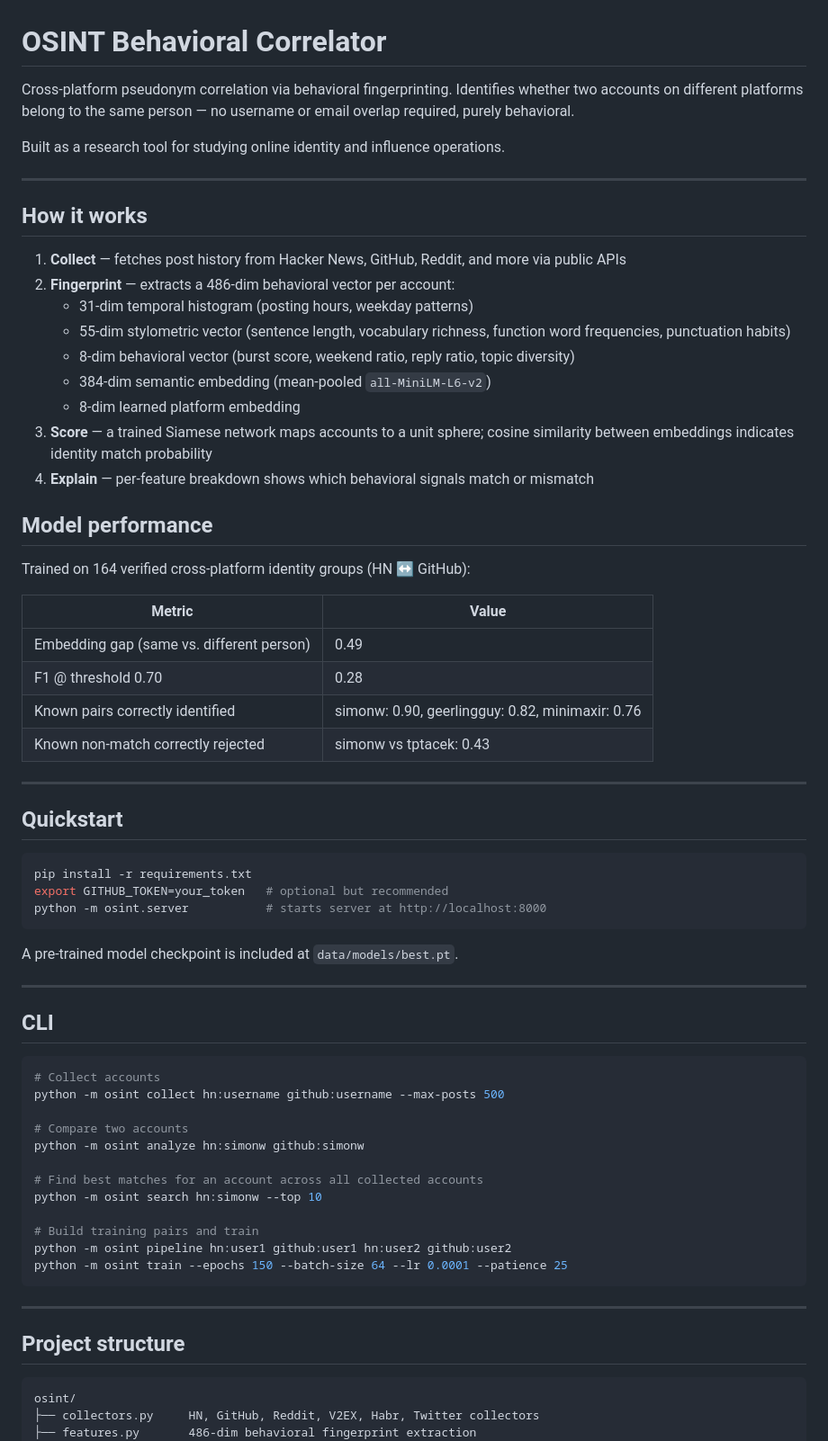
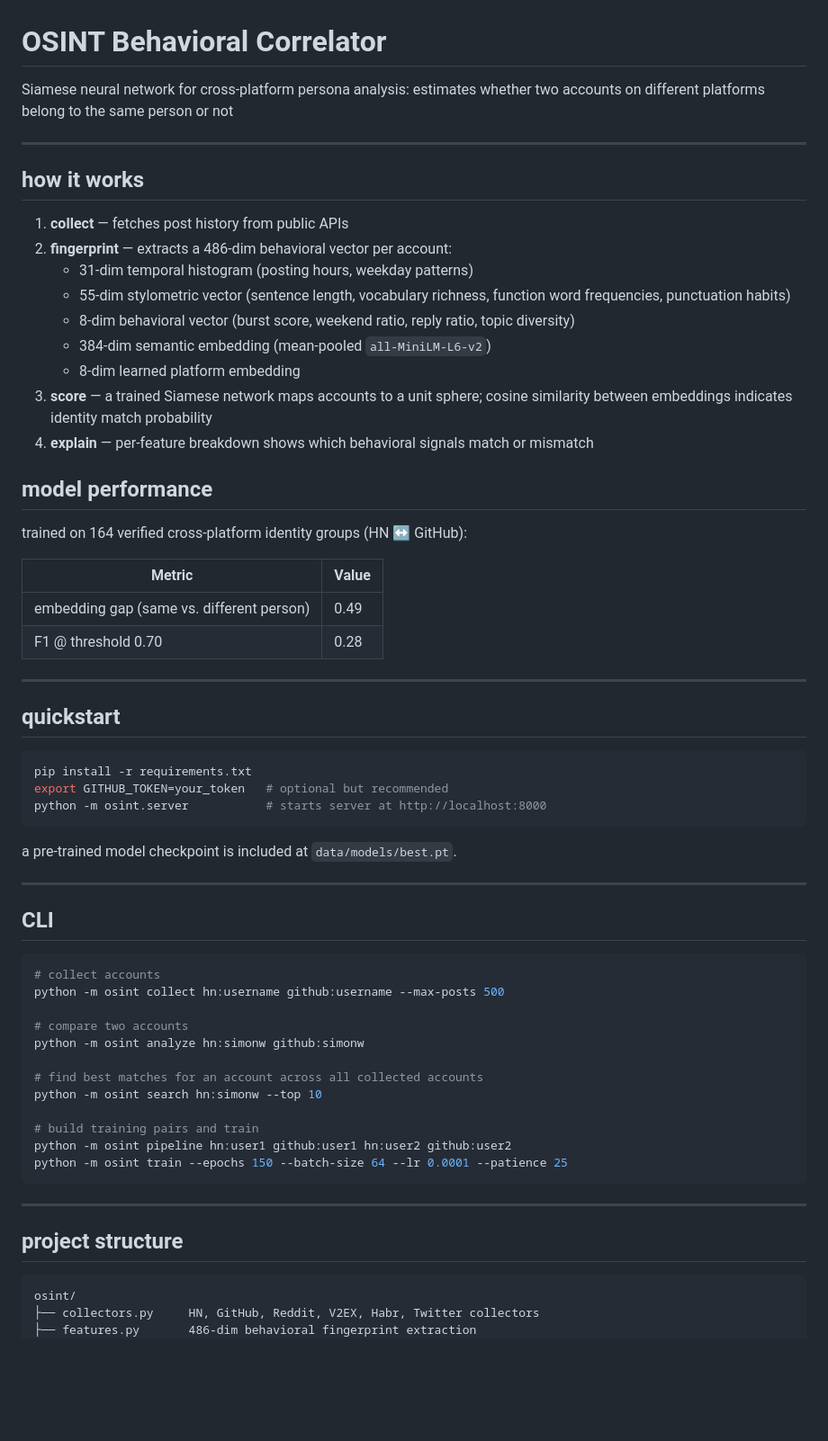
Before and after one commit to andrew-m0ses/OSINT-behavioral-correlator, a Markdown page: README.md, the part around one of its changes. Shown at 90% size. GitHub-like rendering; blank space fills up the shorter version.

````diff
--- a/README.md
+++ b/README.md
@@ -1,37 +1,33 @@
 # OSINT Behavioral Correlator
 
-Cross-platform pseudonym correlation via behavioral fingerprinting. Identifies whether two accounts on different platforms belong to the same person — no username or email overlap required, purely behavioral.
-
-Built as a research tool for studying online identity and influence operations.
+Siamese neural network for cross-platform persona analysis: estimates whether two accounts on different platforms belong to the same person or not
 
 ---
 
-## How it works
+## how it works
 
-1. **Collect** — fetches post history from Hacker News, GitHub, Reddit, and more via public APIs
-2. **Fingerprint** — extracts a 486-dim behavioral vector per account:
+1) **collect** — fetches post history from public APIs
+2) **fingerprint** — extracts a 486-dim behavioral vector per account:
    - 31-dim temporal histogram (posting hours, weekday patterns)
    - 55-dim stylometric vector (sentence length, vocabulary richness, function word frequencies, punctuation habits)
    - 8-dim behavioral vector (burst score, weekend ratio, reply ratio, topic diversity)
    - 384-dim semantic embedding (mean-pooled `all-MiniLM-L6-v2`)
    - 8-dim learned platform embedding
-3. **Score** — a trained Siamese network maps accounts to a unit sphere; cosine similarity between embeddings indicates identity match probability
-4. **Explain** — per-feature breakdown shows which behavioral signals match or mismatch
+3) **score** — a trained Siamese network maps accounts to a unit sphere; cosine similarity between embeddings indicates identity match probability
+4) **explain** — per-feature breakdown shows which behavioral signals match or mismatch
 
-## Model performance
+## model performance
 
-Trained on 164 verified cross-platform identity groups (HN ↔ GitHub):
+trained on 164 verified cross-platform identity groups (HN ↔ GitHub):
 
 | Metric | Value |
 |--------|-------|
-| Embedding gap (same vs. different person) | 0.49 |
+| embedding gap (same vs. different person) | 0.49 |
 | F1 @ threshold 0.70 | 0.28 |
-| Known pairs correctly identified | simonw: 0.90, geerlingguy: 0.82, minimaxir: 0.76 |
-| Known non-match correctly rejected | simonw vs tptacek: 0.43 |
 
 ---
 
-## Quickstart
+## quickstart
 
 ```bash
 pip install -r requirements.txt
@@ -39,30 +35,30 @@ export GITHUB_TOKEN=your_token   # optional but recommended
 python -m osint.server           # starts server at http://localhost:8000
 ```
 
-A pre-trained model checkpoint is included at `data/models/best.pt`.
+a pre-trained model checkpoint is included at `data/models/best.pt`.
 
 ---
 
 ## CLI
 
 ```bash
-# Collect accounts
+# collect accounts
 python -m osint collect hn:username github:username --max-posts 500
 
-# Compare two accounts
+# compare two accounts
 python -m osint analyze hn:simonw github:simonw
 
-# Find best matches for an account across all collected accounts
+# find best matches for an account across all collected accounts
 python -m osint search hn:simonw --top 10
 
-# Build training pairs and train
+# build training pairs and train
 python -m osint pipeline hn:user1 github:user1 hn:user2 github:user2
 python -m osint train --epochs 150 --batch-size 64 --lr 0.0001 --patience 25
 ```
 
 ---
 
-## Project structure
+## project structure
 
 ```
 osint/
````
Also changed, not shown: other parts of README.md (+12 -13 lines).
